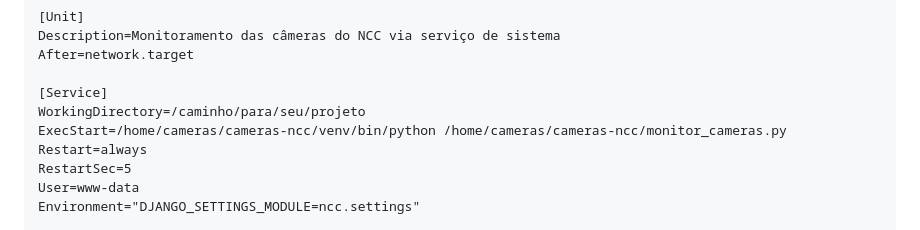
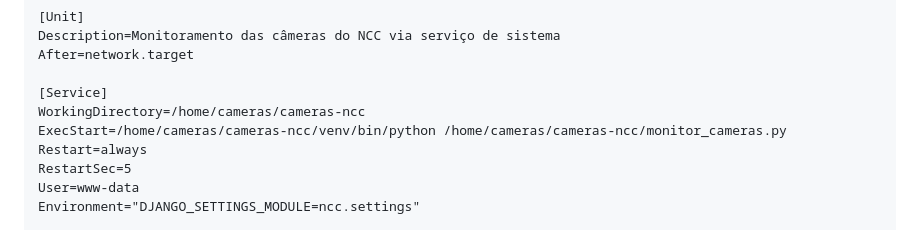
Before and after one commit to ehodiogo/cameras-ncc, a Markdown page: README.md, the part around the change. GitHub-like rendering.

Commit message:
feat: readme explicando como fazer o systemd funcionar + sua configuração

```diff
--- a/README.md
+++ b/README.md
@@ -110,7 +110,7 @@ Description=Monitoramento das câmeras do NCC via serviço de sistema
 After=network.target
 
 [Service]
-WorkingDirectory=/caminho/para/seu/projeto
+WorkingDirectory=/home/cameras/cameras-ncc
 ExecStart=/home/cameras/cameras-ncc/venv/bin/python /home/cameras/cameras-ncc/monitor_cameras.py
 Restart=always
 RestartSec=5
```
